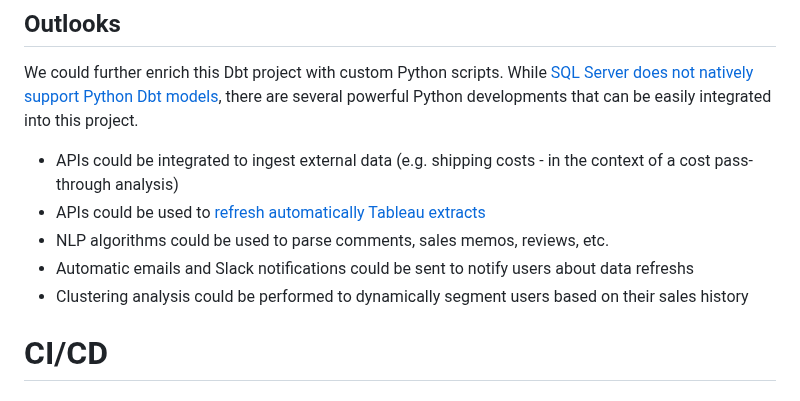
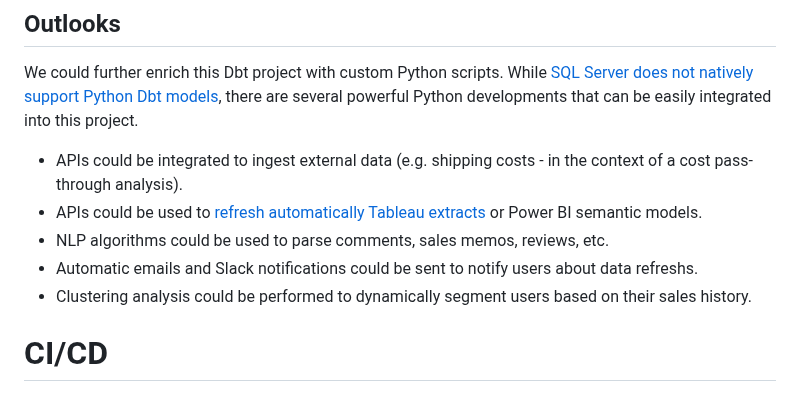
Before and after one commit to gabriellegall/dbt_netsuite, a Markdown page: README.md, the part around the change. Rendered like a GitHub page.

```diff
--- a/README.md
+++ b/README.md
@@ -189,11 +189,11 @@ Data quality (more specifically data transformations) could be monitored by inte
 
 ## Outlooks
 We could further enrich this Dbt project with custom Python scripts. While [SQL Server does not natively support Python Dbt models](https://docs.getdbt.com/docs/build/python-models#limitations), there are several powerful Python developments that can be easily integrated into this project.
-- APIs could be integrated to ingest external data (e.g. shipping costs - in the context of a cost pass-through analysis)
-- APIs could be used to [refresh automatically Tableau extracts](https://www.notion.so/Tableau-API-for-Refresh-e71b6f5f6edd46dcb4fc534373dfb1a3?pvs=4)
+- APIs could be integrated to ingest external data (e.g. shipping costs - in the context of a cost pass-through analysis).
+- APIs could be used to [refresh automatically Tableau extracts](https://www.notion.so/Tableau-API-for-Refresh-e71b6f5f6edd46dcb4fc534373dfb1a3?pvs=4) or Power BI semantic models.
 - NLP algorithms could be used to parse comments, sales memos, reviews, etc.
-- Automatic emails and Slack notifications could be sent to notify users about data refreshs
-- Clustering analysis could be performed to dynamically segment users based on their sales history
+- Automatic emails and Slack notifications could be sent to notify users about data refreshs.
+- Clustering analysis could be performed to dynamically segment users based on their sales history.
 
 # CI/CD
 ## Dev-to-Prod
```
